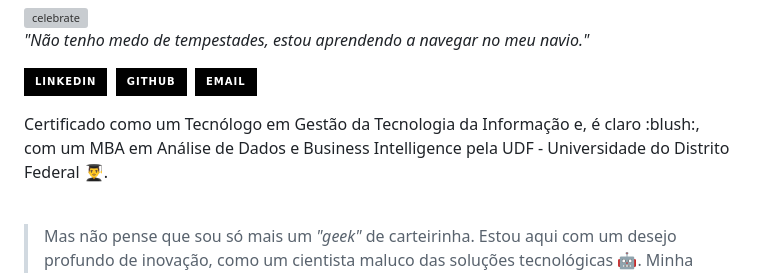
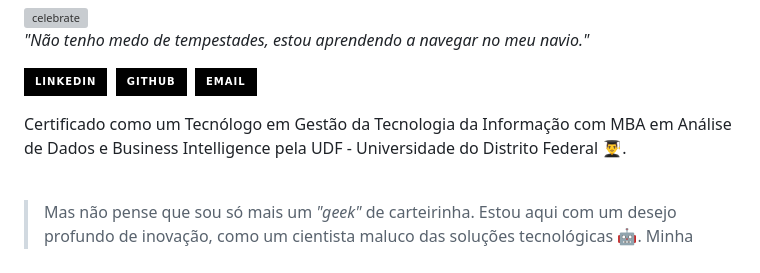
Before and after one commit to flaviocalves/flaviocalves, a Markdown page: README.md, the part around the change printed below. Drawn GitHub-style; badges without logos; grey boxes are pictures that could not be loaded.

```diff
--- a/README.md
+++ b/README.md
@@ -8,7 +8,7 @@
 [![GitHub](https://img.shields.io/badge/GitHub-000?style=for-the-badge&logo=github&logoColor=30A3DC)](https://github.com/flaviocalves)&nbsp;
 [![E-mail](https://img.shields.io/badge/-Email-000?style=for-the-badge&logo=microsoft-outlook&logoColor=30A3DC&color:FFF)](mailto:flavio.c.alves@hotmail.com)&nbsp;
 
-<p align="left" >Certificado como um Tecnólogo em Gestão da Tecnologia da Informação e, é claro :blush:, com um MBA em Análise de Dados e Business Intelligence pela UDF - Universidade do Distrito Federal 👨‍🎓.</p><br>
+<p align="left" >Certificado como um Tecnólogo em Gestão da Tecnologia da Informação com MBA em Análise de Dados e Business Intelligence pela UDF - Universidade do Distrito Federal 👨‍🎓.</p><br>
 
 >Mas não pense que sou só mais um *"geek"* de carteirinha. Estou aqui com um desejo profundo de inovação, como um cientista maluco das soluções tecnológicas 🤖. Minha missão? Revolucionar com novas metodologias, práticas que realmente funcionam e ferramentas tão afiadas :hocho: que fariam o *MacGyver* corar de inveja. Tudo para otimizar processos e entregar serviços de tirar o chapéu. Sim, estou na busca implacável pelos melhores resultados, como um super-herói da eficiência!
 
```
Also changed, not shown: other parts of README.md (+1 -0 lines).
